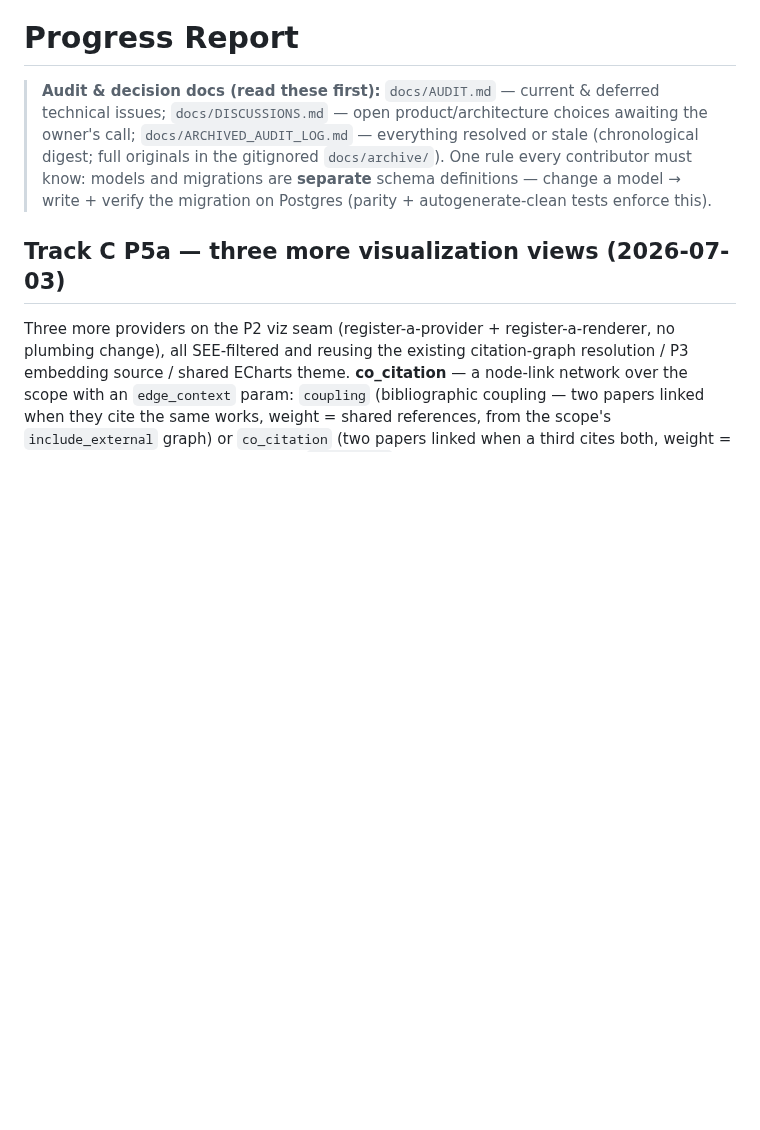
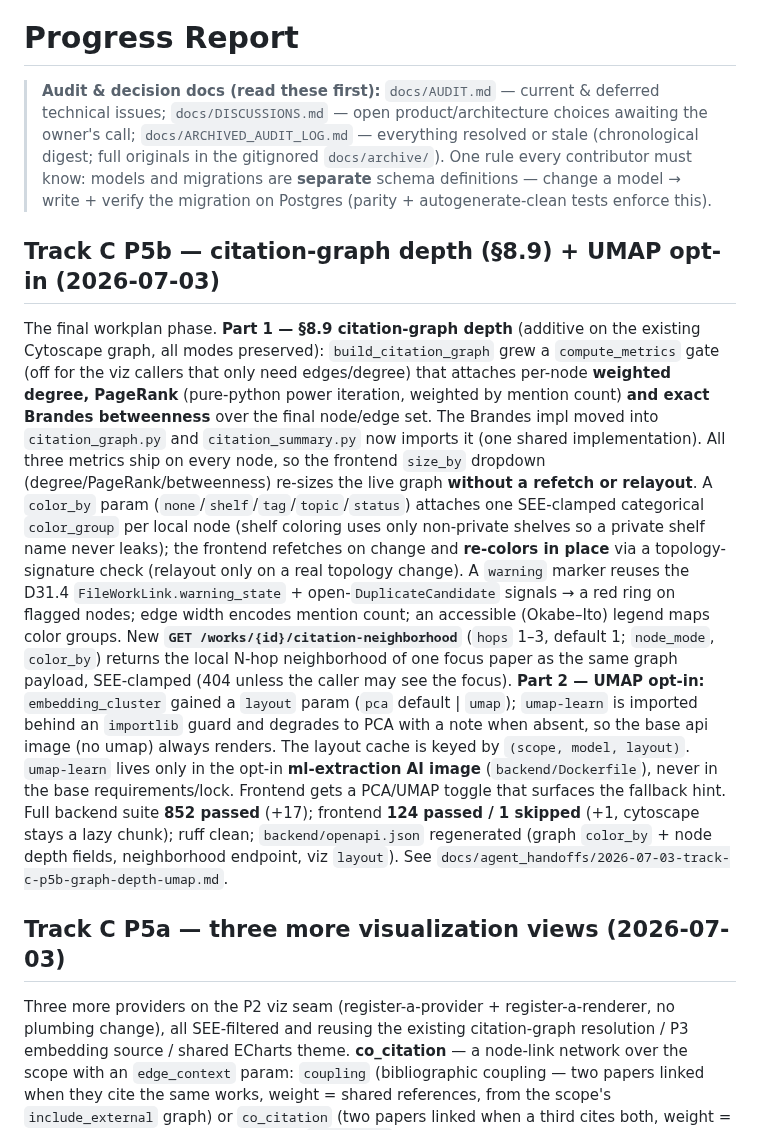
Before and after one commit to radoskov/paracord, a Markdown page: PROGRESS.md, the part around the change. GitHub-like rendering; blank space fills up the shorter version.

Commit message:
docs: record Track C P5b graph depth + UMAP in PROGRESS + handoff note

```diff
--- a/PROGRESS.md
+++ b/PROGRESS.md
@@ -6,6 +6,33 @@
 > originals in the gitignored `docs/archive/`). One rule every contributor must know: models and
 > migrations are **separate** schema definitions — change a model → write + verify the migration
 > on Postgres (parity + autogenerate-clean tests enforce this).
+
+## Track C P5b — citation-graph depth (§8.9) + UMAP opt-in (2026-07-03)
+
+The final workplan phase. **Part 1 — §8.9 citation-graph depth** (additive on the existing Cytoscape
+graph, all modes preserved): `build_citation_graph` grew a `compute_metrics` gate (off for the viz
+callers that only need edges/degree) that attaches per-node **weighted degree, PageRank** (pure-python
+power iteration, weighted by mention count) **and exact Brandes betweenness** over the final
+node/edge set. The Brandes impl moved into `citation_graph.py` and `citation_summary.py` now imports
+it (one shared implementation). All three metrics ship on every node, so the frontend `size_by`
+dropdown (degree/PageRank/betweenness) re-sizes the live graph **without a refetch or relayout**. A
+`color_by` param (`none`/`shelf`/`tag`/`topic`/`status`) attaches one SEE-clamped categorical
+`color_group` per local node (shelf coloring uses only non-private shelves so a private shelf name
+never leaks); the frontend refetches on change and **re-colors in place** via a topology-signature
+check (relayout only on a real topology change). A `warning` marker reuses the D31.4
+`FileWorkLink.warning_state` + open-`DuplicateCandidate` signals → a red ring on flagged nodes; edge
+width encodes mention count; an accessible (Okabe–Ito) legend maps color groups. New
+**`GET /works/{id}/citation-neighborhood`** (`hops` 1–3, default 1; `node_mode`, `color_by`) returns
+the local N-hop neighborhood of one focus paper as the same graph payload, SEE-clamped (404 unless
+the caller may see the focus). **Part 2 — UMAP opt-in:** `embedding_cluster` gained a `layout` param
+(`pca` default | `umap`); `umap-learn` is imported behind an `importlib` guard and degrades to PCA
+with a note when absent, so the base api image (no umap) always renders. The layout cache is keyed by
+`(scope, model, layout)`. `umap-learn` lives only in the opt-in **ml-extraction AI image**
+(`backend/Dockerfile`), never in the base requirements/lock. Frontend gets a PCA/UMAP toggle that
+surfaces the fallback hint. Full backend suite **852 passed** (+17); frontend **124 passed / 1
+skipped** (+1, cytoscape stays a lazy chunk); ruff clean; `backend/openapi.json` regenerated (graph
+`color_by` + node depth fields, neighborhood endpoint, viz `layout`). See
+`docs/agent_handoffs/2026-07-03-track-c-p5b-graph-depth-umap.md`.
 
 ## Track C P5a — three more visualization views (2026-07-03)
 
```
Also changed, not shown: docs/agent_handoffs/2026-07-03-track-c-p5b-graph-depth-umap.md (added, +159 -0 lines).
